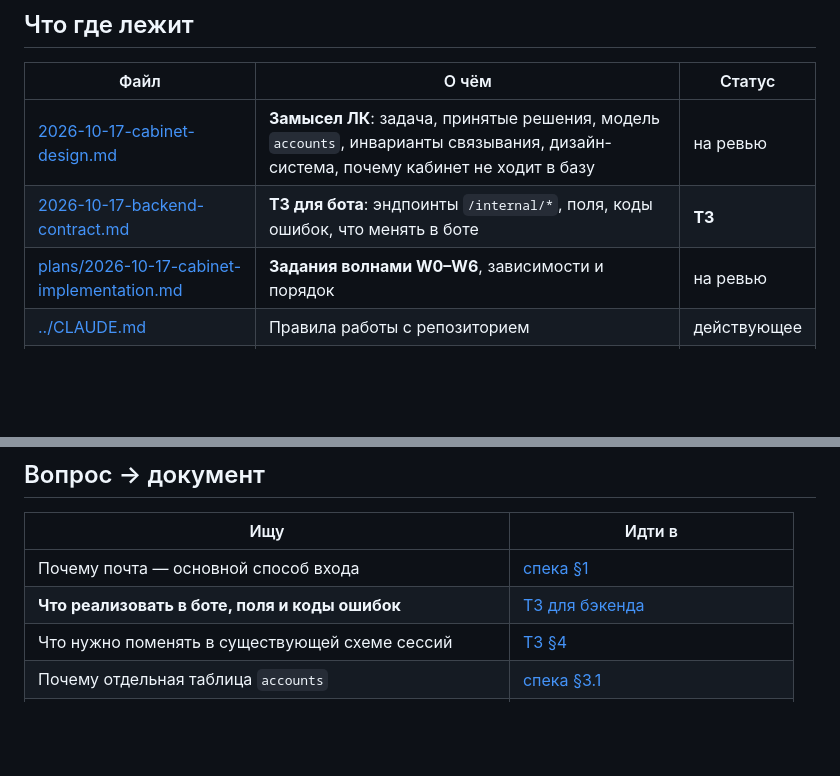
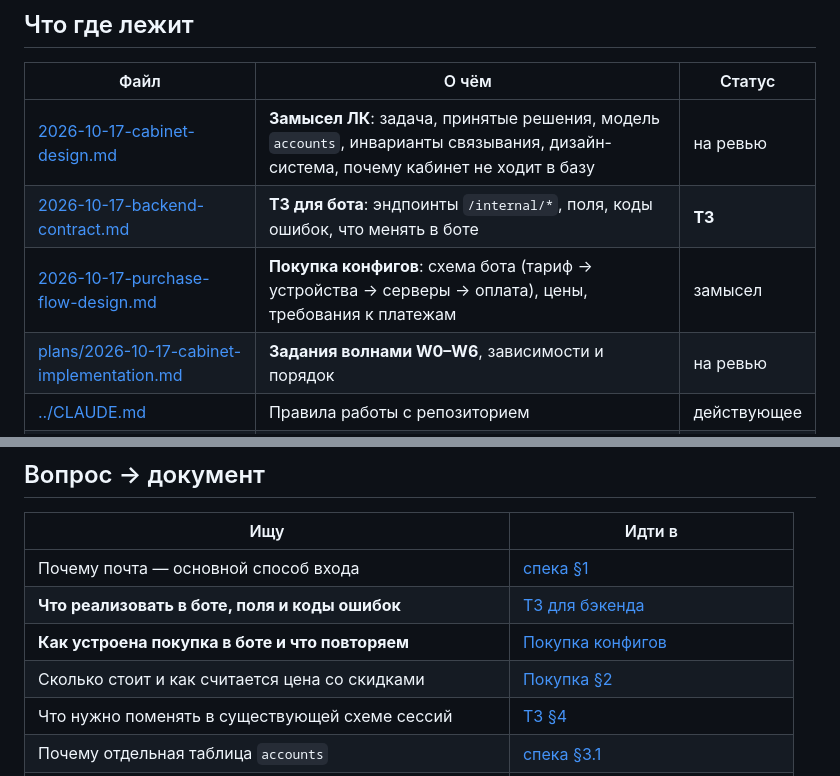
Before and after one commit to impossi8le/vpn-cabinet, a Markdown page: docs/README.md, 2 parts joined by grey strips. Rendered like a GitHub page; blank space fills up the shorter version.

```diff
--- a/docs/README.md
+++ b/docs/README.md
@@ -28,6 +28,7 @@
 |---|---|---|
 | [2026-10-17-cabinet-design.md](2026-10-17-cabinet-design.md) | **Замысел ЛК**: задача, принятые решения, модель `accounts`, инварианты связывания, дизайн-система, почему кабинет не ходит в базу | на ревью |
 | [2026-10-17-backend-contract.md](2026-10-17-backend-contract.md) | **ТЗ для бота**: эндпоинты `/internal/*`, поля, коды ошибок, что менять в боте | **ТЗ** |
+| [2026-10-17-purchase-flow-design.md](2026-10-17-purchase-flow-design.md) | **Покупка конфигов**: схема бота (тариф → устройства → серверы → оплата), цены, требования к платежам | замысел |
 | [plans/2026-10-17-cabinet-implementation.md](plans/2026-10-17-cabinet-implementation.md) | **Задания волнами W0–W6**, зависимости и порядок | на ревью |
 | [../CLAUDE.md](../CLAUDE.md) | Правила работы с репозиторием | действующее |
 | [../README.md](../README.md) | Что это за проект и границы с другими репозиториями | действующее |
@@ -38,6 +39,8 @@
 |---|---|
 | Почему почта — основной способ входа | [спека §1](2026-10-17-cabinet-design.md) |
 | **Что реализовать в боте, поля и коды ошибок** | [ТЗ для бэкенда](2026-10-17-backend-contract.md) |
+| **Как устроена покупка в боте и что повторяем** | [Покупка конфигов](2026-10-17-purchase-flow-design.md) |
+| Сколько стоит и как считается цена со скидками | [Покупка §2](2026-10-17-purchase-flow-design.md) |
 | Что нужно поменять в существующей схеме сессий | [ТЗ §4](2026-10-17-backend-contract.md) |
 | Почему отдельная таблица `accounts` | [спека §3.1](2026-10-17-cabinet-design.md) |
 | **Почему нельзя связывать аккаунты без подтверждения** | [спека §3.3](2026-10-17-cabinet-design.md) |
```
Also changed, not shown: docs/2026-10-17-purchase-flow-design.md (added, +123 -0 lines).
